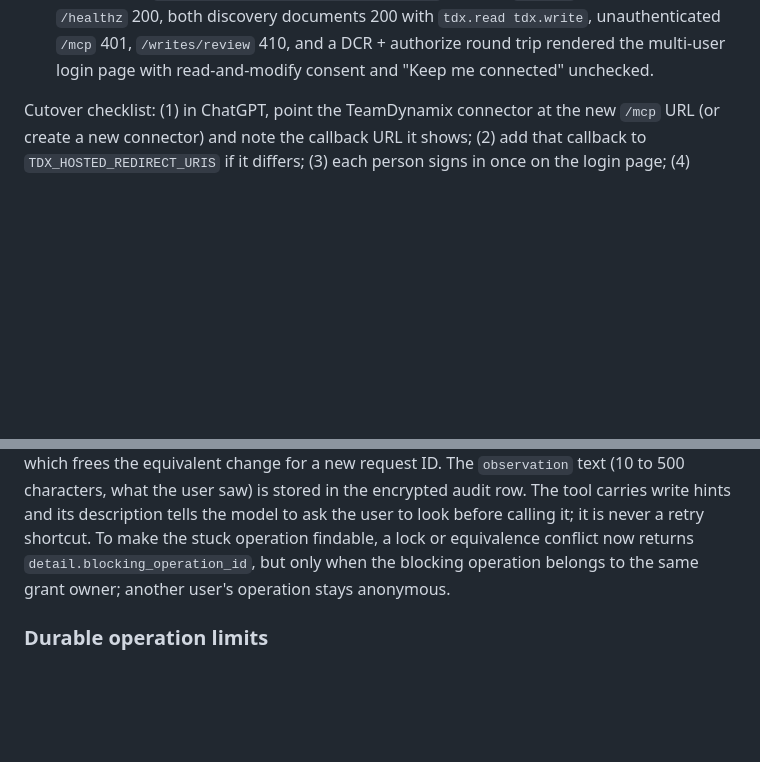
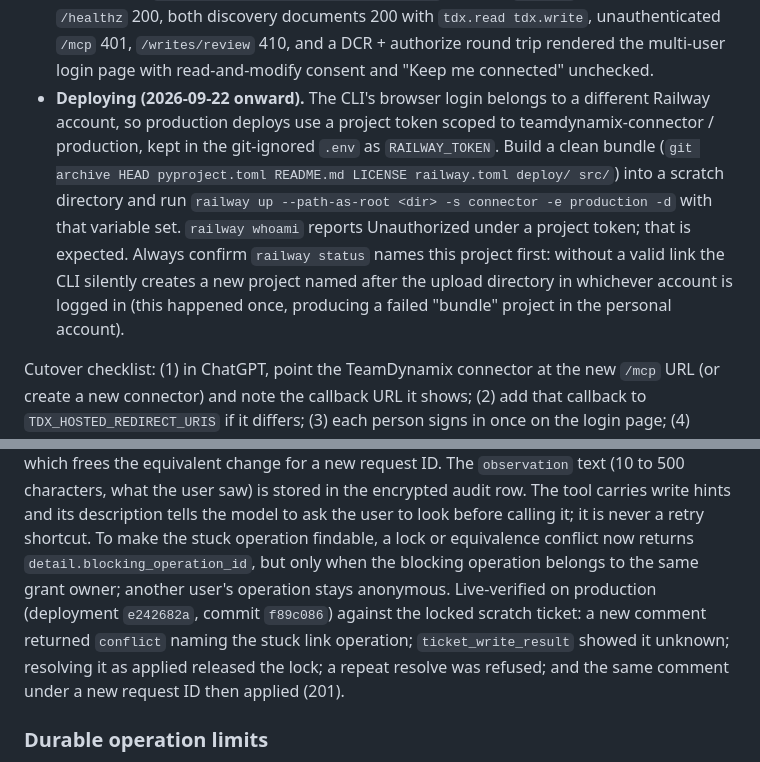
Before and after one commit to cu-micahcooper/dynamix-manager, a Markdown page: docs/hosted-connector.md, 2 parts joined by grey strips. GitHub-like rendering; blank space fills up the shorter version.

Commit message:
Document token-based production deploys and the live resolve_ticket_write check
Co-Authored-By: Claude Fable 5.1 <noreply@anthropic.com>

```diff
--- a/docs/hosted-connector.md
+++ b/docs/hosted-connector.md
@@ -258,6 +258,17 @@ ChatGPT is cut over.
   unauthenticated `/mcp` 401, `/writes/review` 410, and a DCR + authorize round
   trip rendered the multi-user login page with read-and-modify consent and "Keep
   me connected" unchecked.
+- **Deploying (2026-09-22 onward).** The CLI's browser login belongs to a different
+  Railway account, so production deploys use a project token scoped to
+  teamdynamix-connector / production, kept in the git-ignored `.env` as
+  `RAILWAY_TOKEN`. Build a clean bundle (`git archive HEAD pyproject.toml README.md
+  LICENSE railway.toml deploy/ src/`) into a scratch directory and run
+  `railway up --path-as-root <dir> -s connector -e production -d` with that
+  variable set. `railway whoami` reports Unauthorized under a project token; that
+  is expected. Always confirm `railway status` names this project first: without
+  a valid link the CLI silently creates a new project named after the upload
+  directory in whichever account is logged in (this happened once, producing a
+  failed "bundle" project in the personal account).
 
 Cutover checklist: (1) in ChatGPT, point the TeamDynamix connector at the new
 `/mcp` URL (or create a new connector) and note the callback URL it shows;
@@ -703,7 +714,11 @@ encrypted audit row. The tool carries write hints and its description tells the
 model to ask the user to look before calling it; it is never a retry shortcut.
 To make the stuck operation findable, a lock or equivalence conflict now
 returns `detail.blocking_operation_id`, but only when the blocking operation
-belongs to the same grant owner; another user's operation stays anonymous.
+belongs to the same grant owner; another user's operation stays anonymous. Live-verified on production (deployment `e242682a`, commit `f89c086`) against
+the locked scratch ticket: a new comment returned `conflict` naming the stuck
+link operation; `ticket_write_result` showed it unknown; resolving it as
+applied released the lock; a repeat resolve was refused; and the same comment
+under a new request ID then applied (201).
 
 ### Durable operation limits
 
```
